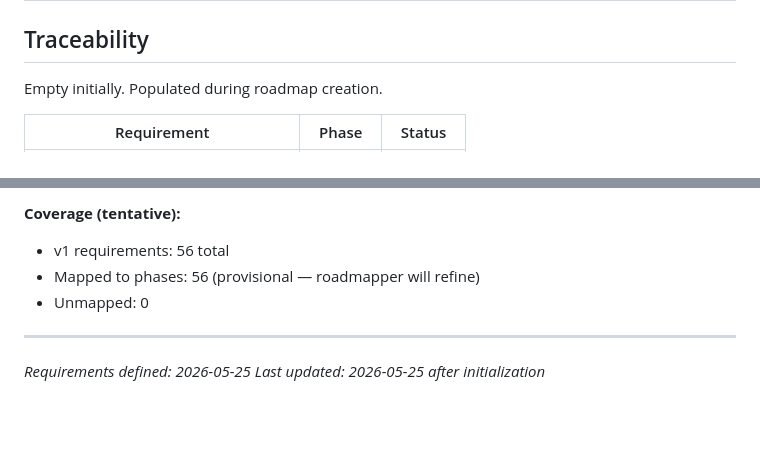
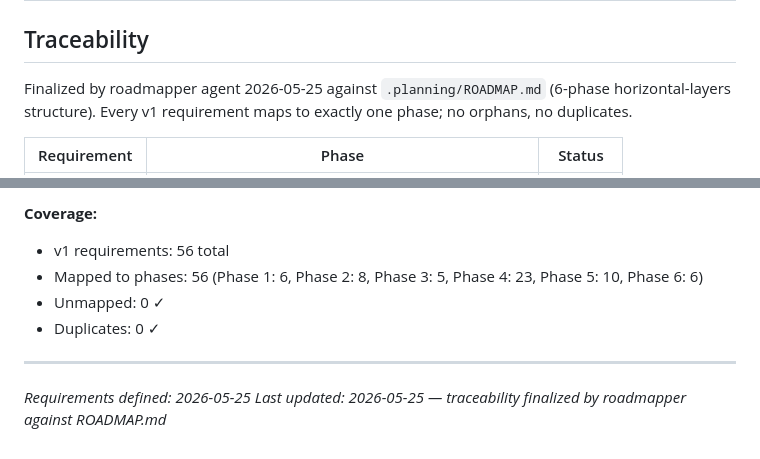
Before and after one commit to hectorchanht/gov-ufo-archive, a Markdown page: .planning/REQUIREMENTS.md, 2 parts joined by grey strips. Drawn GitHub-style; blank space fills up the shorter version.

Commit message:
docs: create roadmap (6 phases)

```diff
--- a/.planning/REQUIREMENTS.md
+++ b/.planning/REQUIREMENTS.md
@@ -131,7 +131,7 @@ Explicitly excluded — documented to prevent scope creep.
 
 ## Traceability
 
-Empty initially. Populated during roadmap creation.
+Finalized by roadmapper agent 2026-05-25 against `.planning/ROADMAP.md` (6-phase horizontal-layers structure). Every v1 requirement maps to exactly one phase; no orphans, no duplicates.
 
 | Requirement | Phase | Status |
 |-------------|-------|--------|
@@ -144,9 +196,10 @@ Empty initially. Populated during roadmap creation.
 
-**Coverage (tentative):**
+**Coverage:**
 - v1 requirements: 56 total
-- Mapped to phases: 56 (provisional — roadmapper will refine)
-- Unmapped: 0
+- Mapped to phases: 56 (Phase 1: 6, Phase 2: 8, Phase 3: 5, Phase 4: 23, Phase 5: 10, Phase 6: 6)
+- Unmapped: 0 ✓
+- Duplicates: 0 ✓
 
 ---
 *Requirements defined: 2026-05-25*
-*Last updated: 2026-05-25 after initialization*
+*Last updated: 2026-05-25 — traceability finalized by roadmapper against ROADMAP.md*
```
Also changed, not shown: other parts of .planning/REQUIREMENTS.md (+58 -6 lines), .planning/ROADMAP.md (added, +158 -0 lines), .planning/STATE.md (added, +107 -0 lines).
